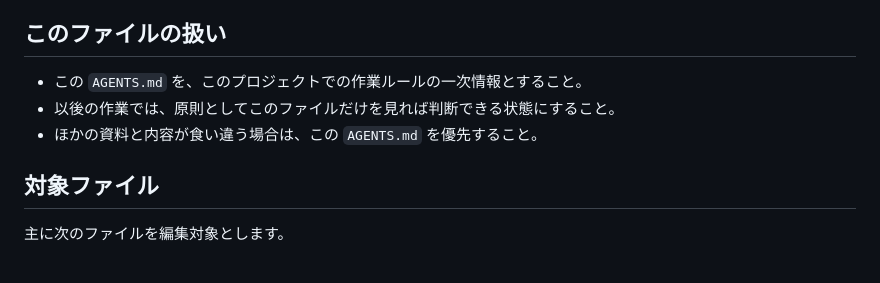
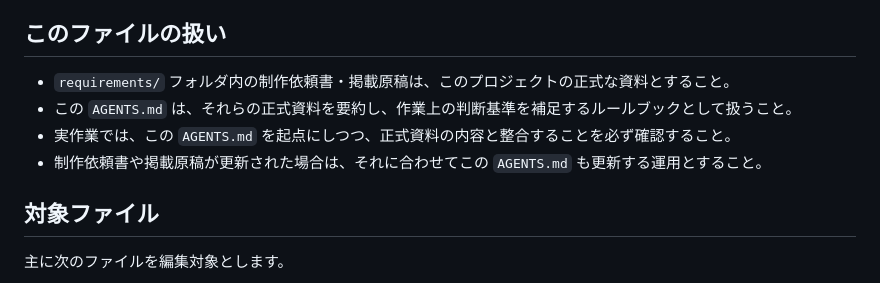
Before and after one commit to tonchiw3-tech/sato-clinic_washizu, a Markdown page: AGENTS.md, the part around the change. GitHub-like rendering.

Commit message:
AGENTS.mdを少し修正

```diff
--- a/AGENTS.md
+++ b/AGENTS.md
@@ -5,9 +5,10 @@
 目的は、患者様が必要な情報へ素早くたどり着けること、清潔感と安心感のある印象を伝えること、スマートフォンでも見やすく使いやすいサイトにすることです。
 
 ## このファイルの扱い
-- この `AGENTS.md` を、このプロジェクトでの作業ルールの一次情報とすること。
-- 以後の作業では、原則としてこのファイルだけを見れば判断できる状態にすること。
-- ほかの資料と内容が食い違う場合は、この `AGENTS.md` を優先すること。
+- `requirements/` フォルダ内の制作依頼書・掲載原稿は、このプロジェクトの正式な資料とすること。
+- この `AGENTS.md` は、それらの正式資料を要約し、作業上の判断基準を補足するルールブックとして扱うこと。
+- 実作業では、この `AGENTS.md` を起点にしつつ、正式資料の内容と整合することを必ず確認すること。
+- 制作依頼書や掲載原稿が更新された場合は、それに合わせてこの `AGENTS.md` も更新する運用とすること。
 
 ## 対象ファイル
 主に次のファイルを編集対象とします。
```
